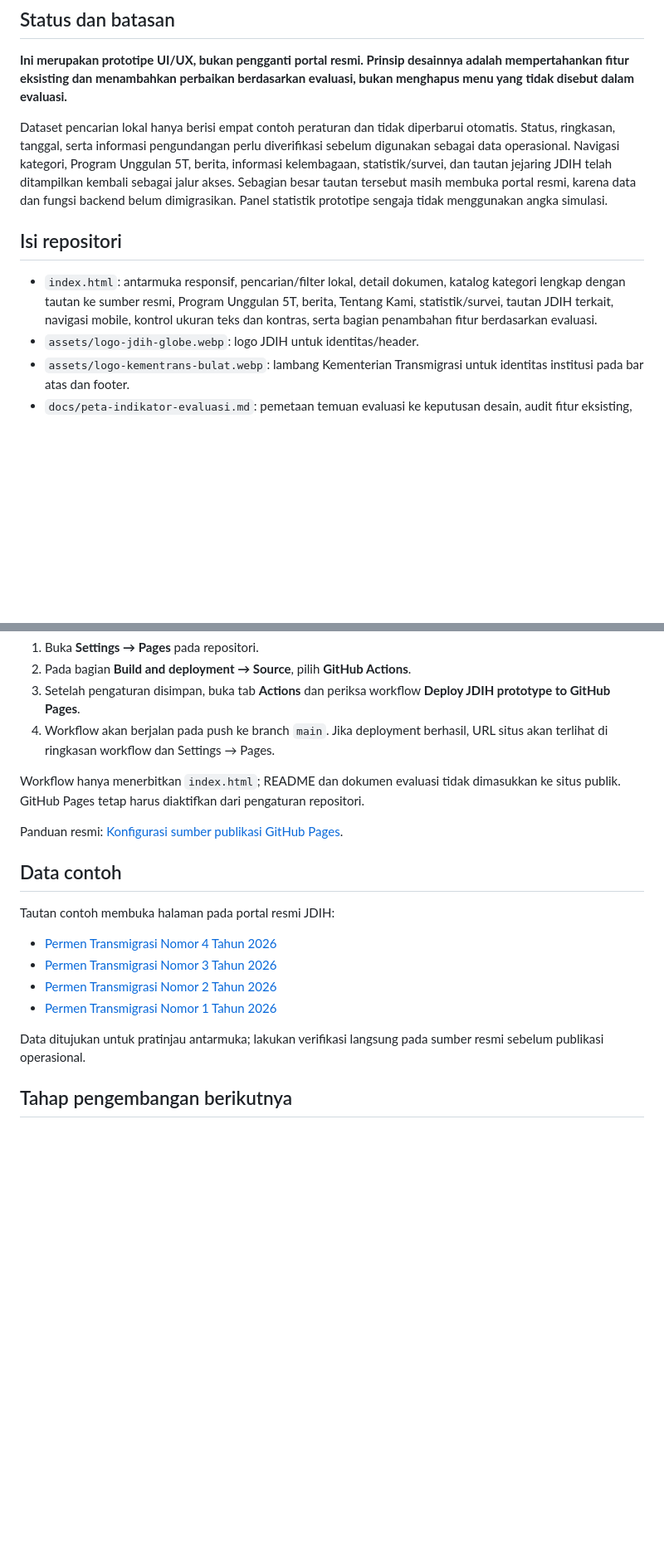
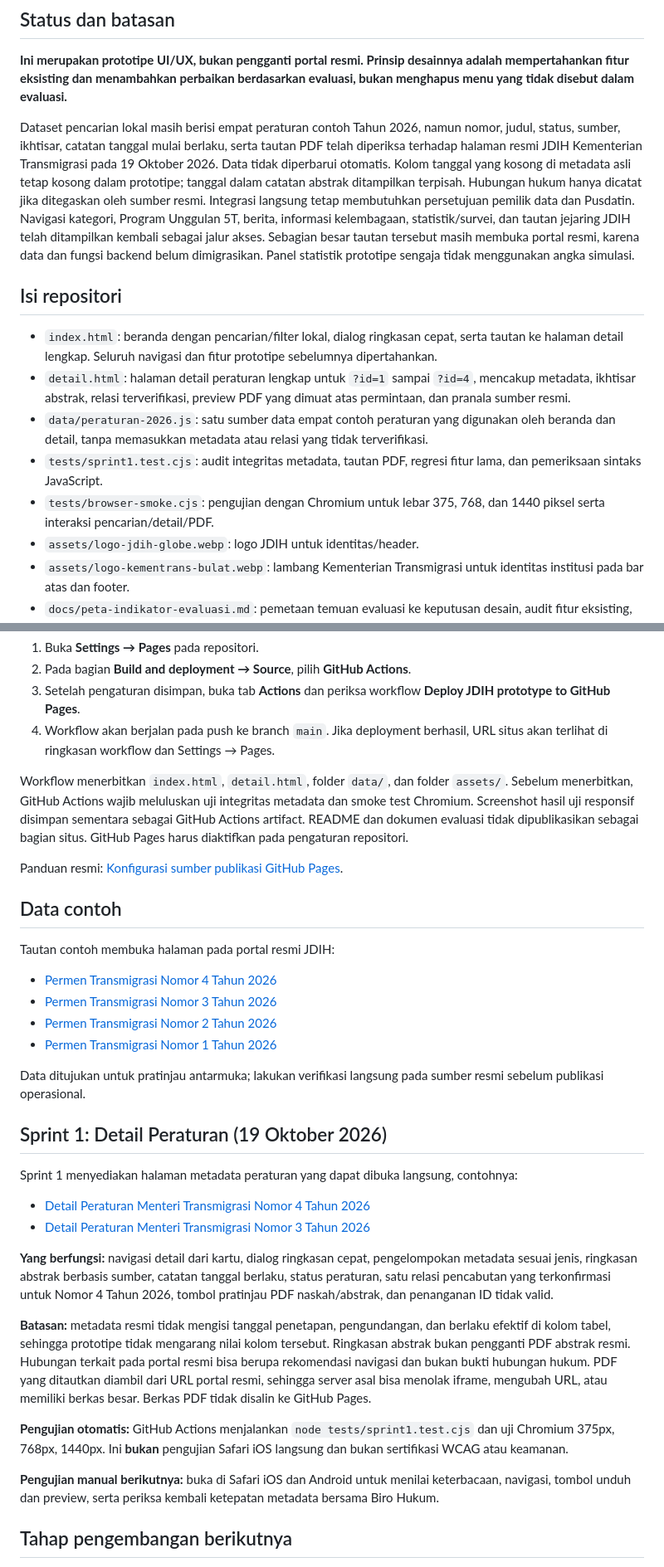
Before and after one commit to DaudRY/jdih-transmigrasi-redesign, a Markdown page: README.md, 2 parts joined by grey strips. Shown at 83% size. Drawn GitHub-style; blank space fills up the shorter version.

Commit message:
Document Sprint 1 source verification, user flows and test limits

```diff
--- a/README.md
+++ b/README.md
@@ -6,11 +6,15 @@ Prototipe frontend statis untuk mengevaluasi struktur informasi, penelusuran dok
 
 **Ini merupakan prototipe UI/UX, bukan pengganti portal resmi. Prinsip desainnya adalah mempertahankan fitur eksisting dan menambahkan perbaikan berdasarkan evaluasi, bukan menghapus menu yang tidak disebut dalam evaluasi.**
 
-Dataset pencarian lokal hanya berisi empat contoh peraturan dan tidak diperbarui otomatis. Status, ringkasan, tanggal, serta informasi pengundangan perlu diverifikasi sebelum digunakan sebagai data operasional. Navigasi kategori, Program Unggulan 5T, berita, informasi kelembagaan, statistik/survei, dan tautan jejaring JDIH telah ditampilkan kembali sebagai jalur akses. Sebagian besar tautan tersebut masih membuka portal resmi, karena data dan fungsi backend belum dimigrasikan. Panel statistik prototipe sengaja tidak menggunakan angka simulasi.
+Dataset pencarian lokal masih berisi empat peraturan contoh Tahun 2026, namun nomor, judul, status, sumber, ikhtisar, catatan tanggal mulai berlaku, serta tautan PDF telah diperiksa terhadap halaman resmi JDIH Kementerian Transmigrasi pada 19 Oktober 2026. Data tidak diperbarui otomatis. Kolom tanggal yang kosong di metadata asli tetap kosong dalam prototipe; tanggal dalam catatan abstrak ditampilkan terpisah. Hubungan hukum hanya dicatat jika ditegaskan oleh sumber resmi. Integrasi langsung tetap membutuhkan persetujuan pemilik data dan Pusdatin. Navigasi kategori, Program Unggulan 5T, berita, informasi kelembagaan, statistik/survei, dan tautan jejaring JDIH telah ditampilkan kembali sebagai jalur akses. Sebagian besar tautan tersebut masih membuka portal resmi, karena data dan fungsi backend belum dimigrasikan. Panel statistik prototipe sengaja tidak menggunakan angka simulasi.
 
 ## Isi repositori
 
-- `index.html`: antarmuka responsif, pencarian/filter lokal, detail dokumen, katalog kategori lengkap dengan tautan ke sumber resmi, Program Unggulan 5T, berita, Tentang Kami, statistik/survei, tautan JDIH terkait, navigasi mobile, kontrol ukuran teks dan kontras, serta bagian penambahan fitur berdasarkan evaluasi.
+- `index.html`: beranda dengan pencarian/filter lokal, dialog ringkasan cepat, serta tautan ke halaman detail lengkap. Seluruh navigasi dan fitur prototipe sebelumnya dipertahankan.
+- `detail.html`: halaman detail peraturan lengkap untuk `?id=1` sampai `?id=4`, mencakup metadata, ikhtisar abstrak, relasi terverifikasi, preview PDF yang dimuat atas permintaan, dan pranala sumber resmi.
+- `data/peraturan-2026.js`: satu sumber data empat contoh peraturan yang digunakan oleh beranda dan detail, tanpa memasukkan metadata atau relasi yang tidak terverifikasi.
+- `tests/sprint1.test.cjs`: audit integritas metadata, tautan PDF, regresi fitur lama, dan pemeriksaan sintaks JavaScript.
+- `tests/browser-smoke.cjs`: pengujian dengan Chromium untuk lebar 375, 768, dan 1440 piksel serta interaksi pencarian/detail/PDF.
 - `assets/logo-jdih-globe.webp`: logo JDIH untuk identitas/header.
 - `assets/logo-kementrans-bulat.webp`: lambang Kementerian Transmigrasi untuk identitas institusi pada bar atas dan footer.
 - `docs/peta-indikator-evaluasi.md`: pemetaan temuan evaluasi ke keputusan desain, audit fitur eksisting, dan prioritas tindak lanjut.
@@ -34,7 +38,7 @@ Workflow penerbitan sudah disiapkan di `.github/workflows/pages.yml`. Untuk meng
 3. Setelah pengaturan disimpan, buka tab **Actions** dan periksa workflow **Deploy JDIH prototype to GitHub Pages**.
 4. Workflow akan berjalan pada push ke branch `main`. Jika deployment berhasil, URL situs akan terlihat di ringkasan workflow dan Settings → Pages.
 
-Workflow hanya menerbitkan `index.html`; README dan dokumen evaluasi tidak dimasukkan ke situs publik. GitHub Pages tetap harus diaktifkan dari pengaturan repositori.
+Workflow menerbitkan `index.html`, `detail.html`, folder `data/`, dan folder `assets/`. Sebelum menerbitkan, GitHub Actions wajib meluluskan uji integritas metadata dan smoke test Chromium. Screenshot hasil uji responsif disimpan sementara sebagai GitHub Actions artifact. README dan dokumen evaluasi tidak dipublikasikan sebagai bagian situs. GitHub Pages harus diaktifkan pada pengaturan repositori.
 
 Panduan resmi: [Konfigurasi sumber publikasi GitHub Pages](https://docs.github.com/en/pages/getting-started-with-github-pages/configuring-a-publishing-source-for-your-github-pages-site).
 
@@ -49,6 +53,21 @@ Tautan contoh membuka halaman pada portal resmi JDIH:
 
 Data ditujukan untuk pratinjau antarmuka; lakukan verifikasi langsung pada sumber resmi sebelum publikasi operasional.
 
+## Sprint 1: Detail Peraturan (19 Oktober 2026)
+
+Sprint 1 menyediakan halaman metadata peraturan yang dapat dibuka langsung, contohnya:
+
+- [Detail Peraturan Menteri Transmigrasi Nomor 4 Tahun 2026](https://daudry.github.io/jdih-transmigrasi-redesign/detail.html?id=4)
+- [Detail Peraturan Menteri Transmigrasi Nomor 3 Tahun 2026](https://daudry.github.io/jdih-transmigrasi-redesign/detail.html?id=3)
+
+**Yang berfungsi:** navigasi detail dari kartu, dialog ringkasan cepat, pengelompokan metadata sesuai jenis, ringkasan abstrak berbasis sumber, catatan tanggal berlaku, status peraturan, satu relasi pencabutan yang terkonfirmasi untuk Nomor 4 Tahun 2026, tombol pratinjau PDF naskah/abstrak, dan penanganan ID tidak valid.
+
+**Batasan:** metadata resmi tidak mengisi tanggal penetapan, pengundangan, dan berlaku efektif di kolom tabel, sehingga prototipe tidak mengarang nilai kolom tersebut. Ringkasan abstrak bukan pengganti PDF abstrak resmi. Hubungan terkait pada portal resmi bisa berupa rekomendasi navigasi dan bukan bukti hubungan hukum. PDF yang ditautkan diambil dari URL portal resmi, sehingga server asal bisa menolak iframe, mengubah URL, atau memiliki berkas besar. Berkas PDF tidak disalin ke GitHub Pages.
+
+**Pengujian otomatis:** GitHub Actions menjalankan `node tests/sprint1.test.cjs` dan uji Chromium 375px, 768px, 1440px. Ini **bukan** pengujian Safari iOS langsung dan bukan sertifikasi WCAG atau keamanan.
+
+**Pengujian manual berikutnya:** buka di Safari iOS dan Android untuk menilai keterbacaan, navigasi, tombol unduh dan preview, serta periksa kembali ketepatan metadata bersama Biro Hukum.
+
 ## Tahap pengembangan berikutnya
 
 Prioritaskan inventarisasi dan kelengkapan dokumen hukum lain, konsistensi metadata serta abstrak, model metadata berbeda untuk peraturan dan putusan, relasi peraturan yang tervalidasi, statistik dari sumber resmi, serta pengujian API/sinkronisasi dan aksesibilitas. Jangan menaruh token atau kunci API di frontend publik. Keputusan arsitektur backend harus dilakukan bersama pemilik sistem dan tim TI.
```
